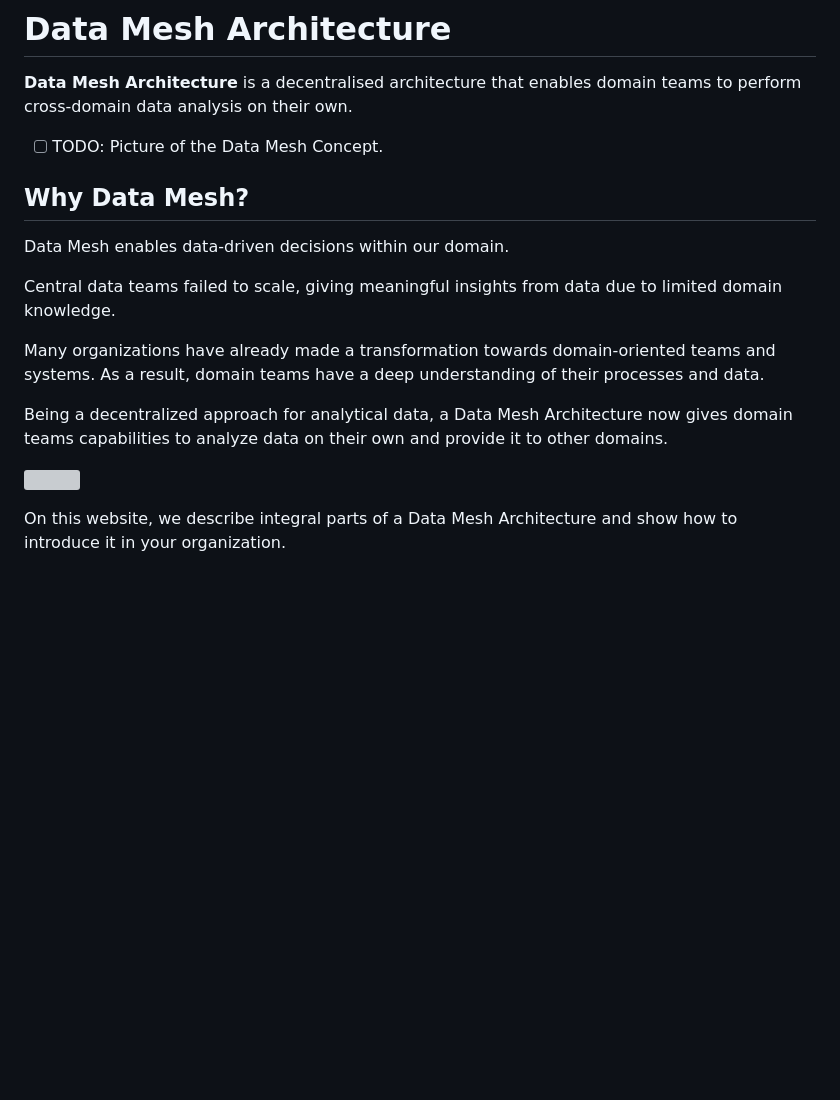
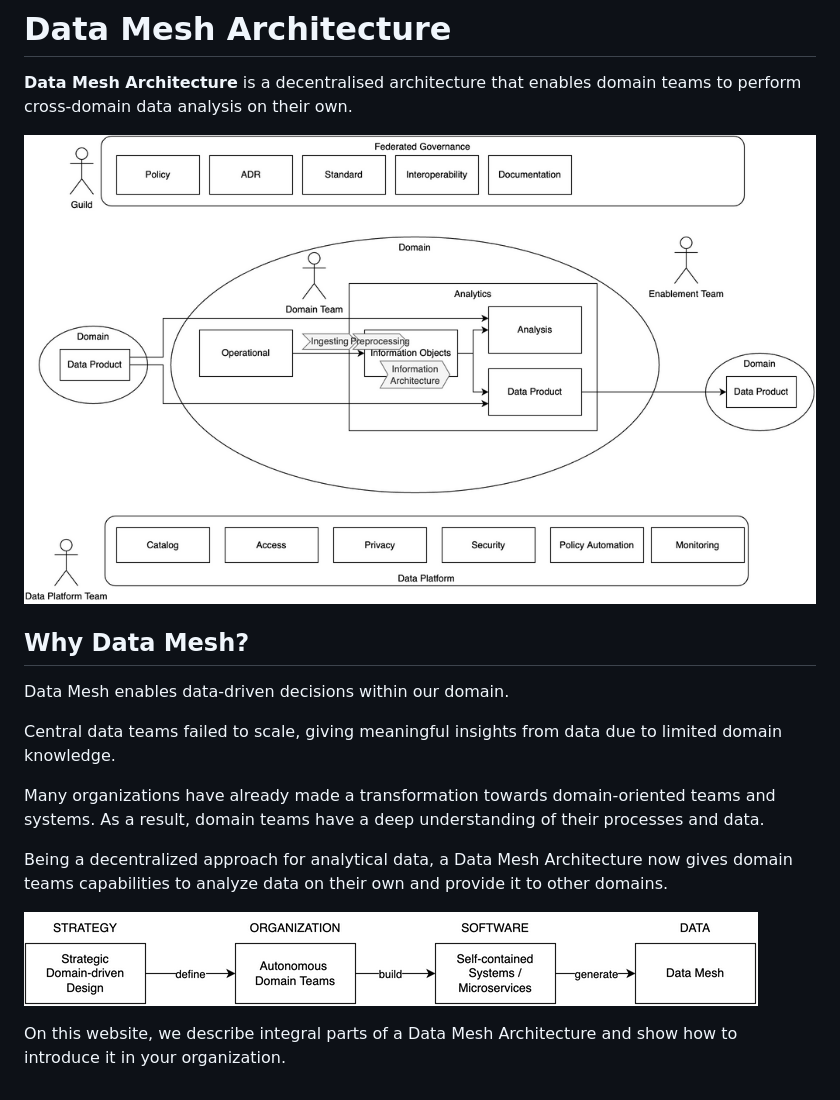
Before and after one commit to datamesh-architecture/datamesh-architecture.com, a Markdown page: README.md, the part around the change. Rendered like a GitHub page; pictures changed too: images/datamesharchitecture.png (added); blank space fills up the shorter version; grey boxes are pictures that could not be loaded.

Commit message:
Add datamesh architecture diagram, very early version

```diff
--- a/README.md
+++ b/README.md
@@ -2,7 +2,7 @@
 
 **Data Mesh Architecture** is a decentralised architecture that enables domain teams to perform cross-domain data analysis on their own.
 
-- [ ] TODO: Picture of the Data Mesh Concept.
+![](images/datamesharchitecture.png)
 
 ## Why Data Mesh?
 
@@ -14,6 +14,6 @@ Many organizations have already made a transformation towards domain-oriented te
 
 Being a decentralized approach for analytical data, a Data Mesh Architecture now gives domain teams capabilities to analyze data on their own and provide it to other domains.
 
-![](images/4steps.svg)
+![](images/4steps.png)
 
 On this website, we describe integral parts of a Data Mesh Architecture and show how to introduce it in your organization.
```
Also changed, not shown: 2 other files.
